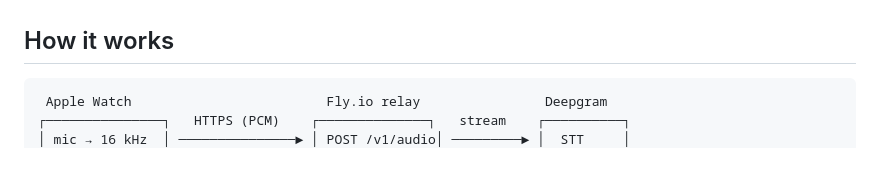
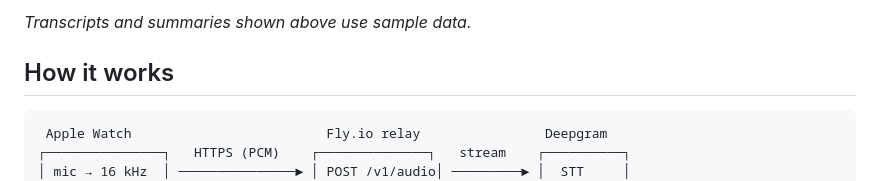
Before and after one commit to jonyen/apple-watch-captions, a Markdown page: README.md, the part around one of its changes. Rendered like a GitHub page.

```diff
--- a/README.md
+++ b/README.md
@@ -14,3 +28,4 @@ or the Watch's own **cellular** when the phone is away.
+*Transcripts and summaries shown above use sample data.*
 
 ## How it works
 
```
Also changed, not shown: other parts of README.md (+14 -0 lines), docs/images/watch-home.png (added), docs/images/watch-transcript-detail.png (added), docs/images/watch-transcripts.png (added).
